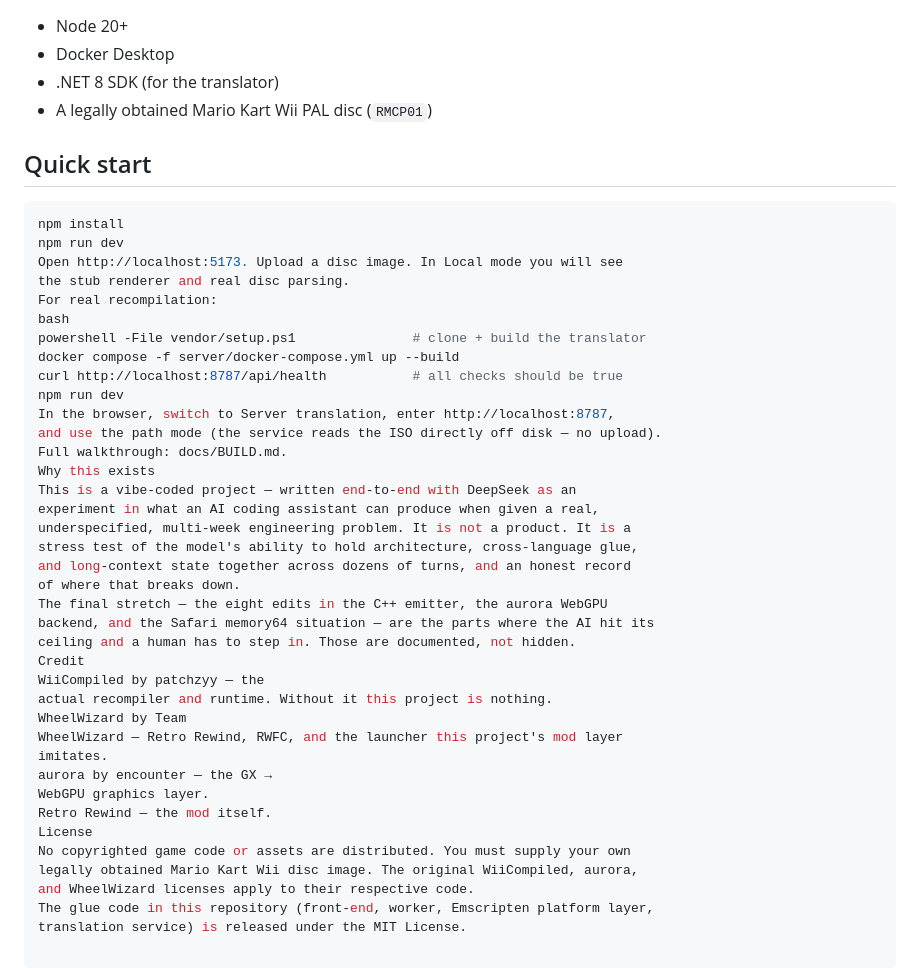
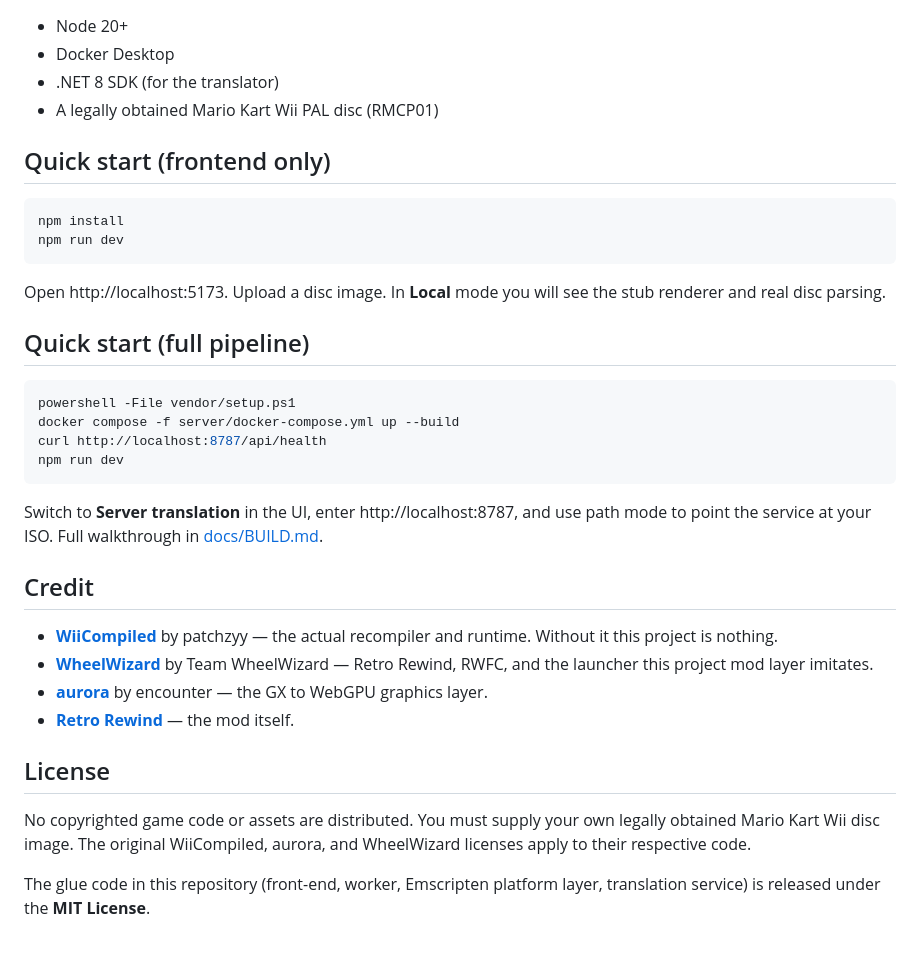
Before and after one commit to anasahmed08/mkwii-web, a Markdown page: README.md, the part around one of its changes. Rendered like a GitHub page.

````diff
--- a/README.md
+++ b/README.md
@@ -57,44 +112,37 @@ sources immediately after the WASM is produced.
 - Node 20+
 - Docker Desktop
 - .NET 8 SDK (for the translator)
-- A legally obtained Mario Kart Wii PAL disc (`RMCP01`)
-## Quick start
+- A legally obtained Mario Kart Wii PAL disc (RMCP01)
+
+## Quick start (frontend only)
+
 ```bash
 npm install
 npm run dev
-Open http://localhost:5173. Upload a disc image. In Local mode you will see
-the stub renderer and real disc parsing.
-For real recompilation:
-bash
-powershell -File vendor/setup.ps1               # clone + build the translator
+```
+
+Open http://localhost:5173. Upload a disc image. In **Local** mode you will see the stub renderer and real disc parsing.
+
+## Quick start (full pipeline)
+
+```bash
+powershell -File vendor/setup.ps1
 docker compose -f server/docker-compose.yml up --build
-curl http://localhost:8787/api/health           # all checks should be true
+curl http://localhost:8787/api/health
 npm run dev
-In the browser, switch to Server translation, enter http://localhost:8787,
-and use the path mode (the service reads the ISO directly off disk — no upload).
-Full walkthrough: docs/BUILD.md.
-Why this exists
-This is a vibe-coded project — written end-to-end with DeepSeek as an
-experiment in what an AI coding assistant can produce when given a real,
-underspecified, multi-week engineering problem. It is not a product. It is a
-stress test of the model's ability to hold architecture, cross-language glue,
-and long-context state together across dozens of turns, and an honest record
-of where that breaks down.
-The final stretch — the eight edits in the C++ emitter, the aurora WebGPU
-backend, and the Safari memory64 situation — are the parts where the AI hit its
-ceiling and a human has to step in. Those are documented, not hidden.
-Credit
-WiiCompiled by patchzyy — the
-actual recompiler and runtime. Without it this project is nothing.
-WheelWizard by Team
-WheelWizard — Retro Rewind, RWFC, and the launcher this project's mod layer
-imitates.
-aurora by encounter — the GX →
-WebGPU graphics layer.
-Retro Rewind — the mod itself.
-License
-No copyrighted game code or assets are distributed. You must supply your own
-legally obtained Mario Kart Wii disc image. The original WiiCompiled, aurora,
-and WheelWizard licenses apply to their respective code.
-The glue code in this repository (front-end, worker, Emscripten platform layer,
-translation service) is released under the MIT License.
+```
+
+Switch to **Server translation** in the UI, enter http://localhost:8787, and use path mode to point the service at your ISO. Full walkthrough in [docs/BUILD.md](docs/BUILD.md).
+
+## Credit
+
+- **[WiiCompiled](https://github.com/patchzyy/Wiicompiled)** by patchzyy — the actual recompiler and runtime. Without it this project is nothing.
+- **[WheelWizard](https://github.com/TeamWheelWizard/WheelWizard)** by Team WheelWizard — Retro Rewind, RWFC, and the launcher this project mod layer imitates.
+- **[aurora](https://github.com/encounter/aurora)** by encounter — the GX to WebGPU graphics layer.
+- **[Retro Rewind](https://rwfc.net)** — the mod itself.
+
+## License
+
+No copyrighted game code or assets are distributed. You must supply your own legally obtained Mario Kart Wii disc image. The original WiiCompiled, aurora, and WheelWizard licenses apply to their respective code.
+
+The glue code in this repository (front-end, worker, Emscripten platform layer, translation service) is released under the **MIT License**.
````
Also changed, not shown: other parts of README.md (+99 -44 lines).
